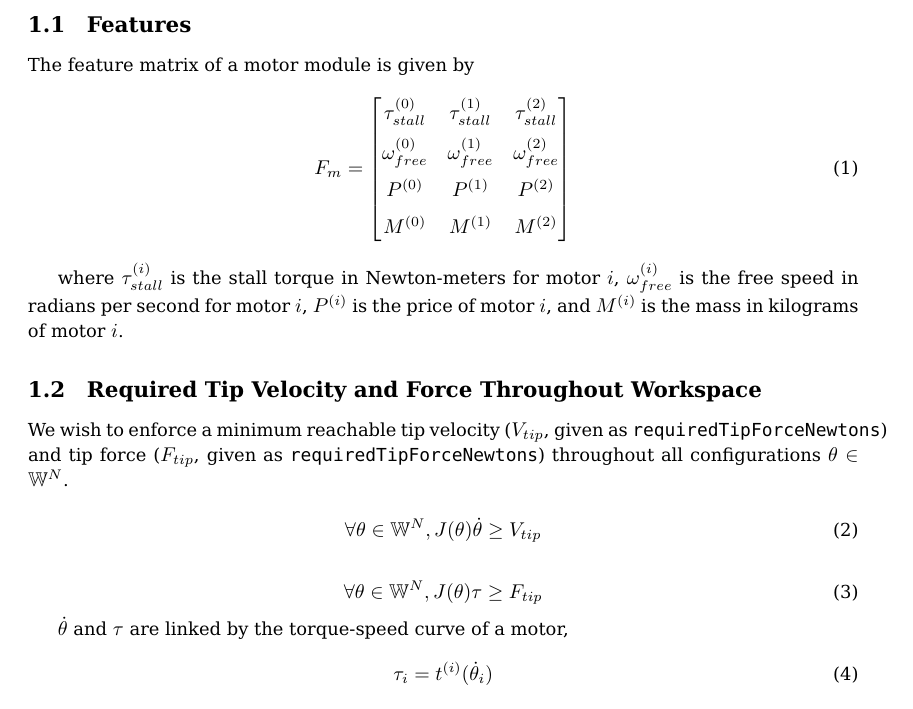
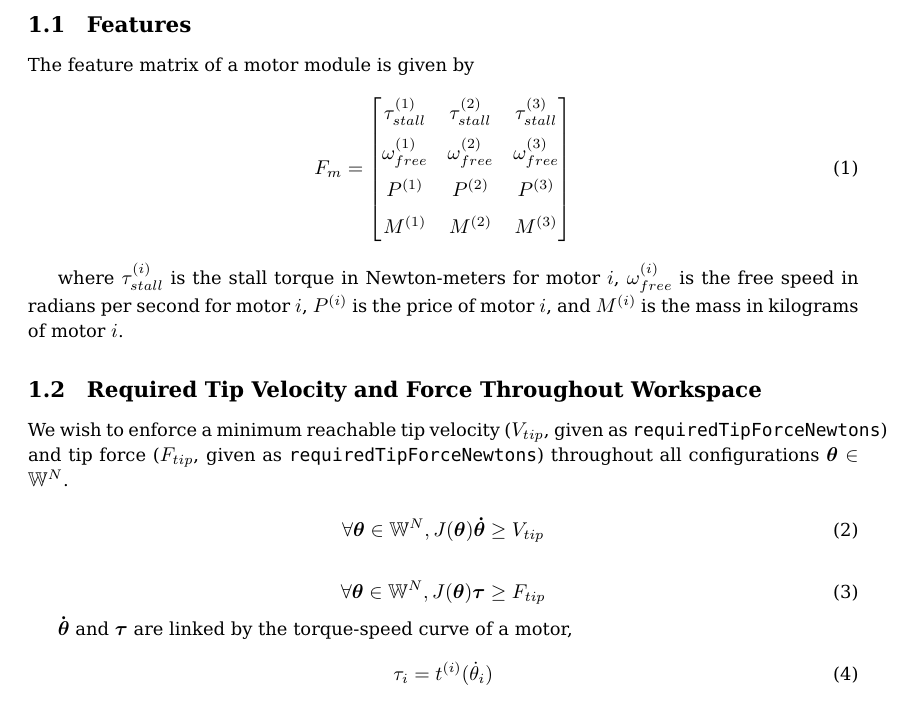
Before and after one commit to CommonWealthRobotics/auto-configured-vitamins, a LaTeX document (constraints-paper/main.tex): part of page 1 of 2, cut so that both start at the same text. Compiled offline with pdfLaTeX.

Commit message:
Bold vector values

```diff
--- a/constraints-paper/main.tex
+++ b/constraints-paper/main.tex
@@ -32,10 +32,10 @@ The feature matrix of a motor module is given by
 \begin{equation}
     F_m =
     \begin{bmatrix}
-        \tau_{stall}^{(0)} & \tau_{stall}^{(1)} & \tau_{stall}^{(2)} \\[6pt]
-        \omega_{free}^{(0)} & \omega_{free}^{(1)} & \omega_{free}^{(2)} \\[6pt]
-        P^{(0)} & P^{(1)} & P^{(2)} \\[6pt]
-        M^{(0)} & M^{(1)} & M^{(2)}
+        \tau_{stall}^{(1)} & \tau_{stall}^{(2)} & \tau_{stall}^{(3)} \\[6pt]
+        \omega_{free}^{(1)} & \omega_{free}^{(2)} & \omega_{free}^{(3)} \\[6pt]
+        P^{(1)} & P^{(2)} & P^{(3)} \\[6pt]
+        M^{(1)} & M^{(2)} & M^{(3)}
     \end{bmatrix}
 \end{equation}
 
@@ -48,19 +48,20 @@ $M^{(i)}$ is the mass in kilograms of motor $i$.
 
 We wish to enforce a minimum reachable tip velocity ($V_{tip}$, given as
 \texttt{requiredTipForceNewtons}) and tip force ($F_{tip}$, given as
-\texttt{requiredTipForceNewtons}) throughout all configurations $\theta \in \mathbb{W}^N$.
+\texttt{requiredTipForceNewtons}) throughout all configurations $\boldsymbol{\theta} \in
+\mathbb{W}^N$.
 
 \begin{equation}
-    \forall \theta \in \mathbb{W}^N, J(\theta) \dot{\theta} \geq V_{tip}
+    \forall \boldsymbol{\theta} \in \mathbb{W}^N, J(\boldsymbol{\theta}) \boldsymbol{\dot{\theta}} \geq V_{tip}
     \label{eq:vtip_constraint}
 \end{equation}
 
 \begin{equation}
-    \forall \theta \in \mathbb{W}^N, J(\theta) \tau \geq F_{tip}
+    \forall \boldsymbol{\theta} \in \mathbb{W}^N, J(\boldsymbol{\theta}) \boldsymbol{\tau} \geq F_{tip}
     \label{eq:ftip_constraint}
 \end{equation}
 
-$\dot{\theta}$ and $\tau$ are linked by the torque-speed curve of a motor,
+$\boldsymbol{\dot{{\theta}}}$ and $\boldsymbol{\tau}$ are linked by the torque-speed curve of a motor,
 \begin{equation}
     \tau_i = t^{(i)}(\dot{\theta}_i)
 \end{equation}
```
Also changed, not shown: constraints-paper/main.pdf.
